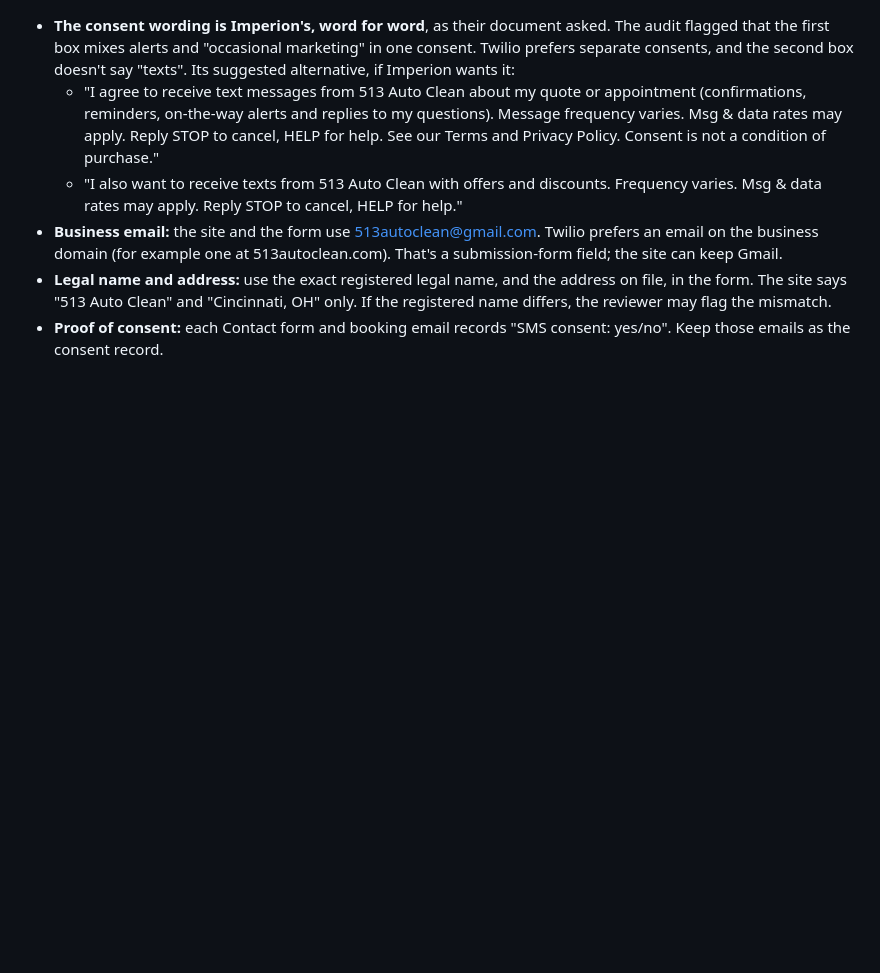
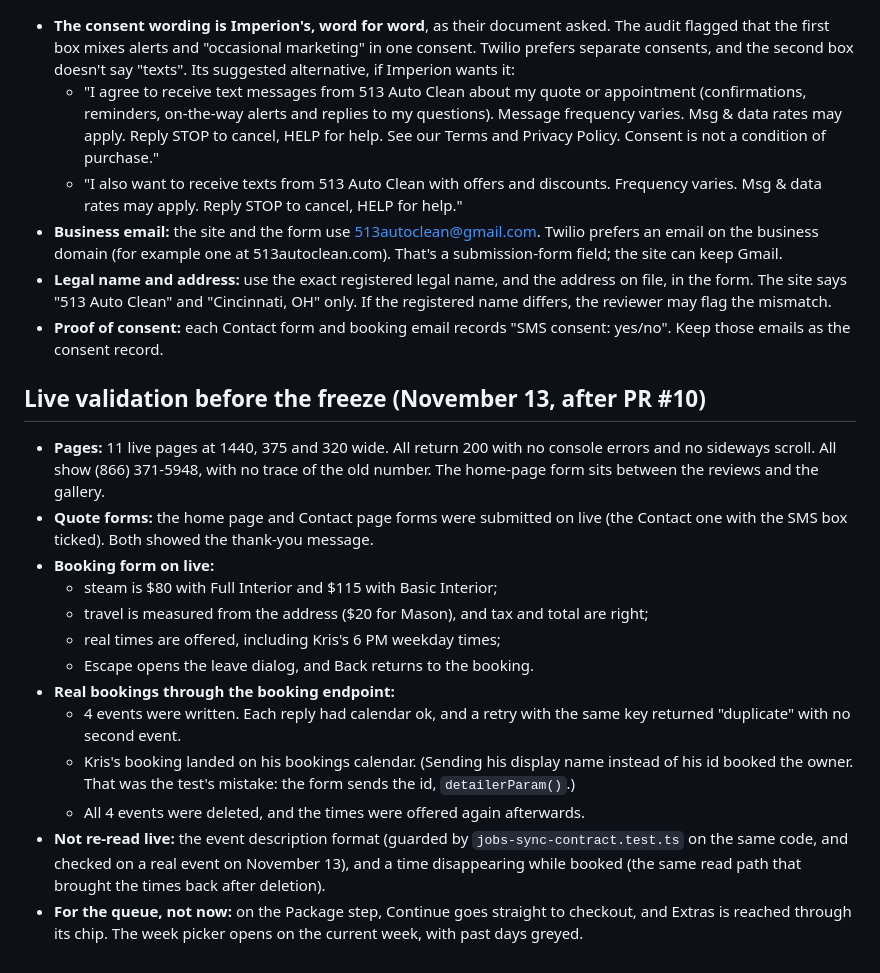
Before and after one commit to Ert850/513-Auto-Clean, a Markdown page: docs/TOLL-FREE-VERIFICATION.md, the part around the change. Drawn GitHub-style; blank space fills up the shorter version.

Commit message:
Live validation record before the verification freeze
Co-Authored-By: Claude Opus 5.5 <noreply@anthropic.com>

```diff
--- a/docs/TOLL-FREE-VERIFICATION.md
+++ b/docs/TOLL-FREE-VERIFICATION.md
@@ -28,3 +28,19 @@ From a research and site audit (Twilio and GoHighLevel guidance). The site is fr
 - **Business email:** the site and the form use 513autoclean@gmail.com. Twilio prefers an email on the business domain (for example one at 513autoclean.com). That's a submission-form field; the site can keep Gmail.
 - **Legal name and address:** use the exact registered legal name, and the address on file, in the form. The site says "513 Auto Clean" and "Cincinnati, OH" only. If the registered name differs, the reviewer may flag the mismatch.
 - **Proof of consent:** each Contact form and booking email records "SMS consent: yes/no". Keep those emails as the consent record.
+
+## Live validation before the freeze (November 13, after PR #10)
+
+- **Pages:** 11 live pages at 1440, 375 and 320 wide. All return 200 with no console errors and no sideways scroll. All show (866) 371-5948, with no trace of the old number. The home-page form sits between the reviews and the gallery.
+- **Quote forms:** the home page and Contact page forms were submitted on live (the Contact one with the SMS box ticked). Both showed the thank-you message.
+- **Booking form on live:**
+  - steam is $80 with Full Interior and $115 with Basic Interior;
+  - travel is measured from the address ($20 for Mason), and tax and total are right;
+  - real times are offered, including Kris's 6 PM weekday times;
+  - Escape opens the leave dialog, and Back returns to the booking.
+- **Real bookings through the booking endpoint:**
+  - 4 events were written. Each reply had calendar ok, and a retry with the same key returned "duplicate" with no second event.
+  - Kris's booking landed on his bookings calendar. (Sending his display name instead of his id booked the owner. That was the test's mistake: the form sends the id, `detailerParam()`.)
+  - All 4 events were deleted, and the times were offered again afterwards.
+- **Not re-read live:** the event description format (guarded by `jobs-sync-contract.test.ts` on the same code, and checked on a real event on November 13), and a time disappearing while booked (the same read path that brought the times back after deletion).
+- **For the queue, not now:** on the Package step, Continue goes straight to checkout, and Extras is reached through its chip. The week picker opens on the current week, with past days greyed.
```
